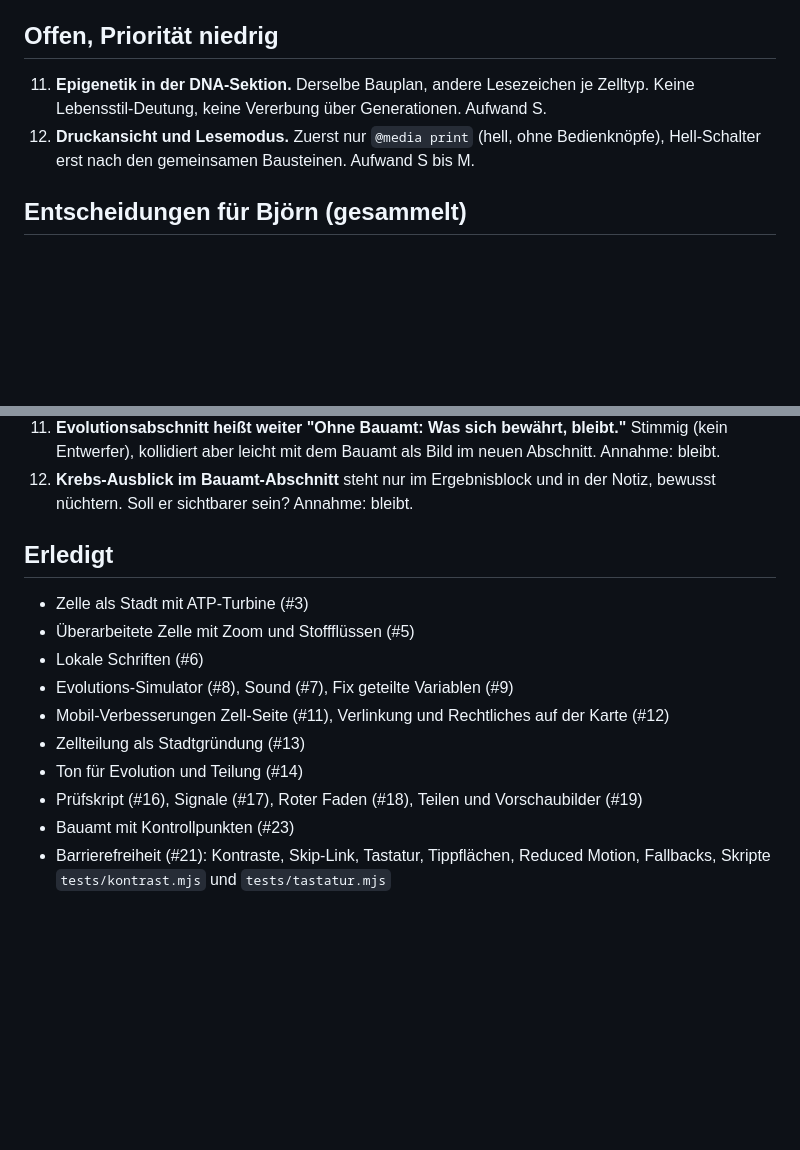
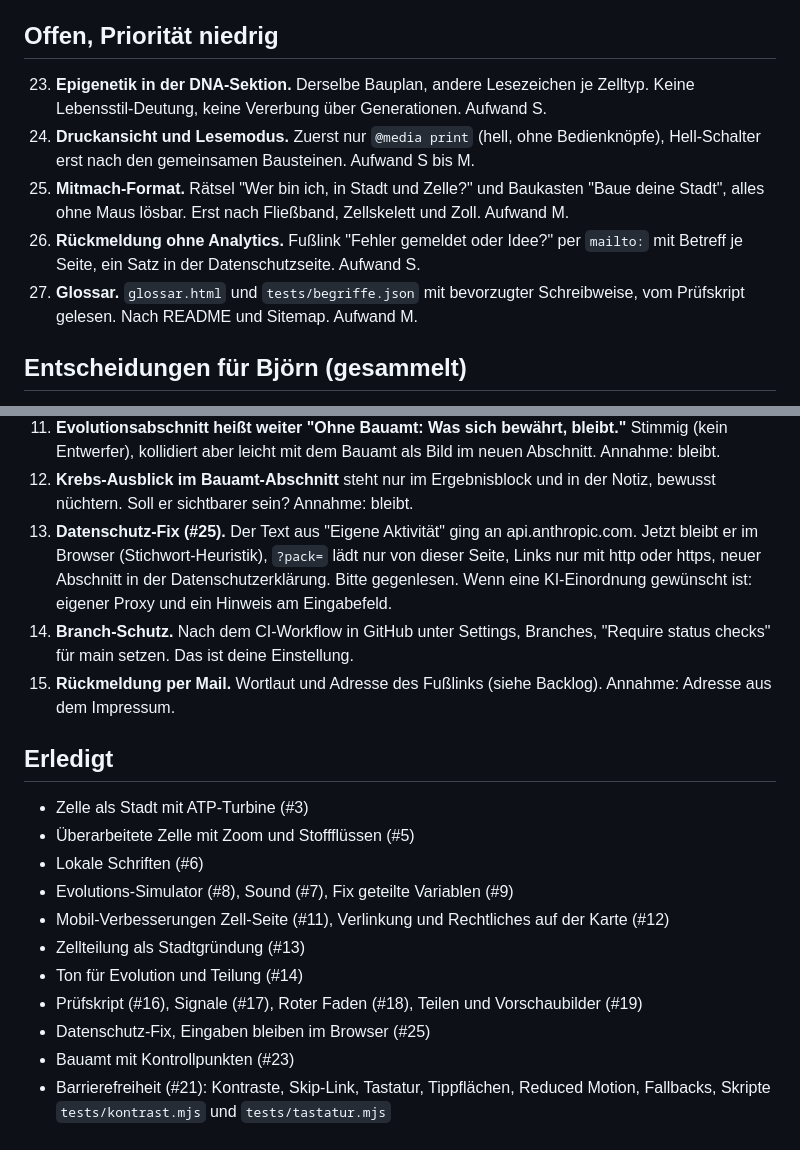
Before and after one commit to Doug1990/github-upload, a Markdown page: BACKLOG.md, 2 parts joined by grey strips. GitHub-like rendering; blank space fills up the shorter version.

```diff
--- a/BACKLOG.md
+++ b/BACKLOG.md
@@ -31,8 +43,11 @@ Aufgabenliste für die autonome Arbeit an der Infrastruktur-Seite. Claude arbeit
 
 ## Offen, Priorität niedrig
 
-11. **Epigenetik in der DNA-Sektion.** Derselbe Bauplan, andere Lesezeichen je Zelltyp. Keine Lebensstil-Deutung, keine Vererbung über Generationen. Aufwand S.
-12. **Druckansicht und Lesemodus.** Zuerst nur `@media print` (hell, ohne Bedienknöpfe), Hell-Schalter erst nach den gemeinsamen Bausteinen. Aufwand S bis M.
+23. **Epigenetik in der DNA-Sektion.** Derselbe Bauplan, andere Lesezeichen je Zelltyp. Keine Lebensstil-Deutung, keine Vererbung über Generationen. Aufwand S.
+24. **Druckansicht und Lesemodus.** Zuerst nur `@media print` (hell, ohne Bedienknöpfe), Hell-Schalter erst nach den gemeinsamen Bausteinen. Aufwand S bis M.
+25. **Mitmach-Format.** Rätsel "Wer bin ich, in Stadt und Zelle?" und Baukasten "Baue deine Stadt", alles ohne Maus lösbar. Erst nach Fließband, Zellskelett und Zoll. Aufwand M.
+26. **Rückmeldung ohne Analytics.** Fußlink "Fehler gemeldet oder Idee?" per `mailto:` mit Betreff je Seite, ein Satz in der Datenschutzseite. Aufwand S.
+27. **Glossar.** `glossar.html` und `tests/begriffe.json` mit bevorzugter Schreibweise, vom Prüfskript gelesen. Nach README und Sitemap. Aufwand M.
 
 ## Entscheidungen für Björn (gesammelt)
 
@@ -50,6 +65,9 @@ Alles, was eine Entscheidung von Björn braucht, wird hier gesammelt statt ihn z
 10. **Bauamt-Abschnitt (#23): Reihenfolge und Titel.** Der Abschnitt steht nach der Teilung und vor den Signalen, Titel "Ein Bauamt gibt es nicht, geprüft wird trotzdem." Alternative wäre ein ruhigerer Titel. Annahme: bleibt.
 11. **Evolutionsabschnitt heißt weiter "Ohne Bauamt: Was sich bewährt, bleibt."** Stimmig (kein Entwerfer), kollidiert aber leicht mit dem Bauamt als Bild im neuen Abschnitt. Annahme: bleibt.
 12. **Krebs-Ausblick im Bauamt-Abschnitt** steht nur im Ergebnisblock und in der Notiz, bewusst nüchtern. Soll er sichtbarer sein? Annahme: bleibt.
+13. **Datenschutz-Fix (#25).** Der Text aus "Eigene Aktivität" ging an api.anthropic.com. Jetzt bleibt er im Browser (Stichwort-Heuristik), `?pack=` lädt nur von dieser Seite, Links nur mit http oder https, neuer Abschnitt in der Datenschutzerklärung. Bitte gegenlesen. Wenn eine KI-Einordnung gewünscht ist: eigener Proxy und ein Hinweis am Eingabefeld.
+14. **Branch-Schutz.** Nach dem CI-Workflow in GitHub unter Settings, Branches, "Require status checks" für main setzen. Das ist deine Einstellung.
+15. **Rückmeldung per Mail.** Wortlaut und Adresse des Fußlinks (siehe Backlog). Annahme: Adresse aus dem Impressum.
 
 ## Erledigt
 
@@ -61,5 +79,6 @@ Alles, was eine Entscheidung von Björn braucht, wird hier gesammelt statt ihn z
 - Zellteilung als Stadtgründung (#13)
 - Ton für Evolution und Teilung (#14)
 - Prüfskript (#16), Signale (#17), Roter Faden (#18), Teilen und Vorschaubilder (#19)
+- Datenschutz-Fix, Eingaben bleiben im Browser (#25)
 - Bauamt mit Kontrollpunkten (#23)
 - Barrierefreiheit (#21): Kontraste, Skip-Link, Tastatur, Tippflächen, Reduced Motion, Fallbacks, Skripte `tests/kontrast.mjs` und `tests/tastatur.mjs`
```
Also changed, not shown: other parts of BACKLOG.md (+20 -8 lines).
